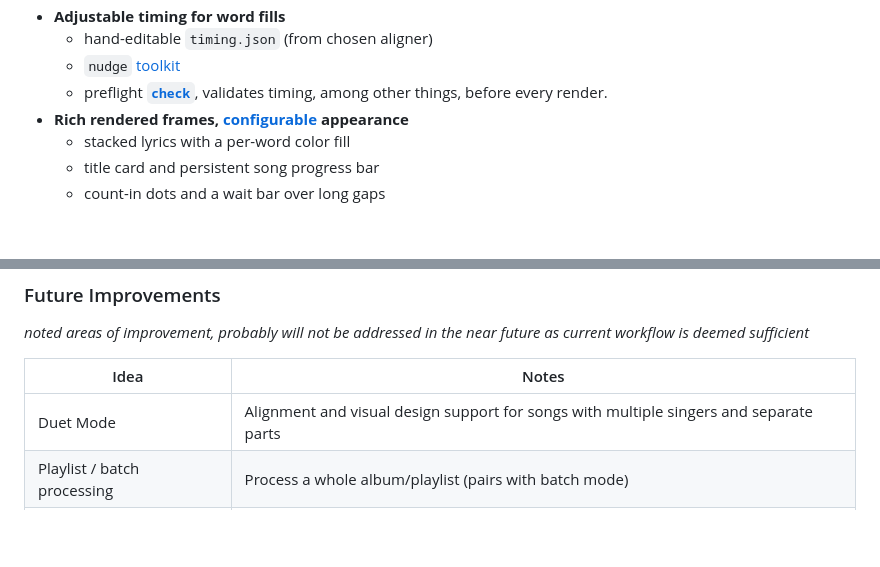
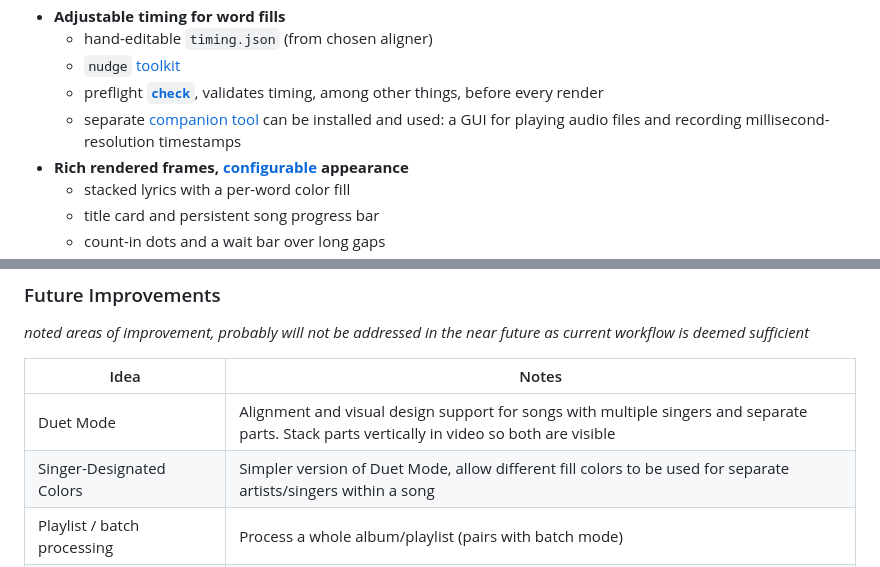
Before and after one commit to NBPub/karaoke_vid_gen, a Markdown page: README.md, 2 parts joined by grey strips. Drawn GitHub-style; blank space fills up the shorter version.

Commit message:
Added links to Song Timing Marker where applicable

```diff
--- a/README.md
+++ b/README.md
@@ -92,7 +92,8 @@ A **Python CLI** (`karaoke`) built around a five-stage, individually re-runnable
 - **Adjustable timing for word fills**
   - hand-editable `timing.json` (from chosen aligner)
   - `nudge` [toolkit](docs/Usage.md#nudge--hand-correct-timing)
-  - preflight **[`check`](docs/Features.md#preflight-check)**, validates timing, among other things, before every render.
+  - preflight **[`check`](docs/Features.md#preflight-check)**, validates timing, among other things, before every render
+  - separate [companion tool](https://github.com/NBPub/song_timing_marker#song-timing-marker) can be installed and used: a GUI for playing audio files and recording millisecond-resolution timestamps
 - **Rich rendered frames, [configurable](docs/Configuration.md#render) appearance**
   - stacked lyrics with a per-word color fill
   - title card and persistent song progress bar
@@ -112,7 +113,8 @@ A **Python CLI** (`karaoke`) built around a five-stage, individually re-runnable
 
 | Idea | Notes |
 |------|-------|
-| Duet Mode | Alignment and visual design support for songs with multiple singers and separate parts |
+| Duet Mode | Alignment and visual design support for songs with multiple singers and separate parts. Stack parts vertically in video so both are visible |
+| Singer-Designated Colors | Simpler version of Duet Mode, allow different fill colors to be used for separate artists/singers within a song |
 | Playlist / batch processing | Process a whole album/playlist (pairs with batch mode) |
 | Lyric-artifact warnings | Auto-detect [common issues](docs/Usage.md#lyrics--fetch-the-words) with supplied lyrics, such as repeat shortcuts (`(x4)`, `[Chorus]`), and scrape footers before aligning |
 | Faster render iteration | Draft (low-res) render mode; pipe raw frames to FFmpeg stdin |
```
Also changed, not shown: other parts of README.md (+1 -1 lines), docs/Example Workflow.md (+4 -5 lines), docs/Features.md (+2 -0 lines).
